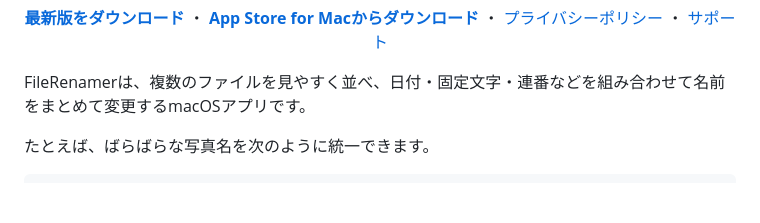
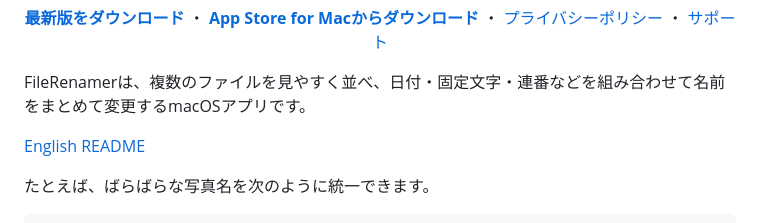
Before and after one commit to hirakke/FileRenamer, a Markdown page: README.md, the part around the change. Rendered like a GitHub page; blank space fills up the shorter version.

Commit message:
Add English README

```diff
--- a/README.md
+++ b/README.md
@@ -19,6 +19,8 @@
 </p>
 
 FileRenamerは、複数のファイルを見やすく並べ、日付・固定文字・連番などを組み合わせて名前をまとめて変更するmacOSアプリです。
+
+[English README](README.en.md)
 
 たとえば、ばらばらな写真名を次のように統一できます。
 
```
Also changed, not shown: README.en.md (added, +145 -0 lines).
